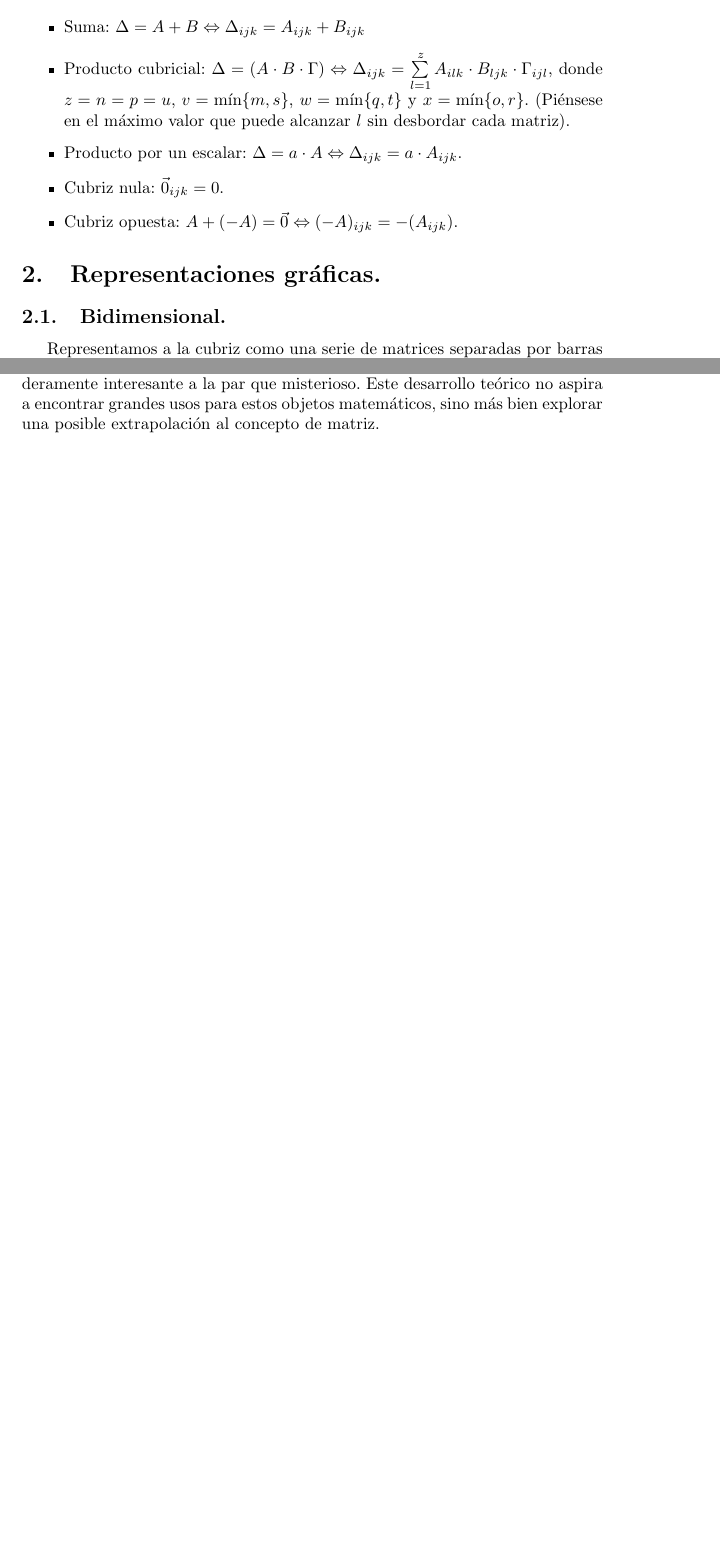
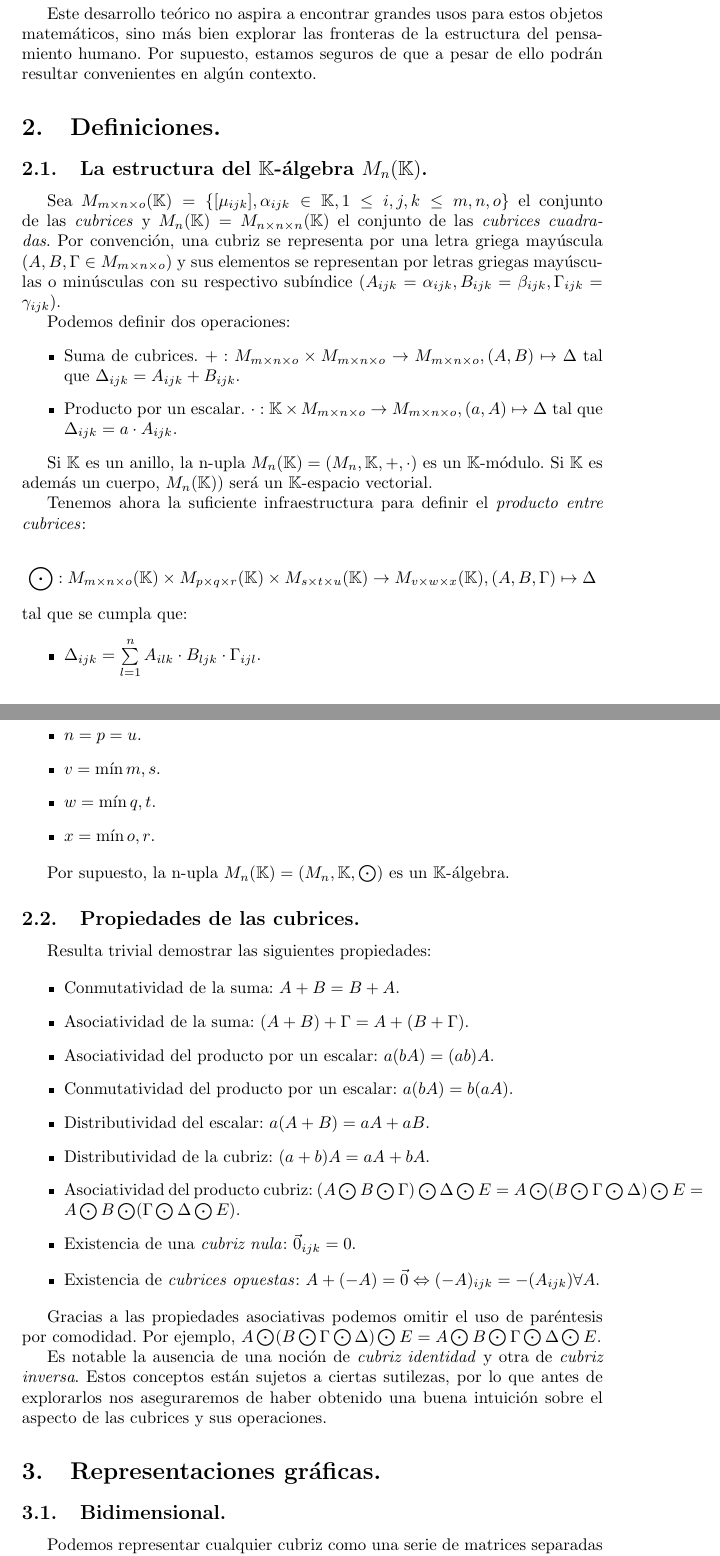
Before and after one commit to erikucenik/cubrices-paper, a LaTeX paper (cubrices.tex): two parts of pages 3 and 9 of 9 before the commit and two parts of pages 4 and 5 of 11 after it, joined at a grey line, cut so that both start at the same text, the shorter picture padded with empty space. Compiled offline with pdfLaTeX.

Commit message:
Develop formal definition of cubrices as algebras.

```diff
--- a/cubrices.tex
+++ b/cubrices.tex
@@ -24,22 +37,61 @@
+Partiremos de una extrapolación a la tercera dimensión (a cuyos elementos bautizaremos como ``cubrices''), y cuando se halla estudiado con propiedad su naturaleza, pondremos a prueba la resiliencia de nuestra creación extrapolando hacia n dimensiones.
+
+Este desarrollo teórico no aspira a encontrar grandes usos para estos objetos matemáticos, sino más bien explorar las fronteras de la estructura del pensamiento humano. Por supuesto, estamos seguros de que a pesar de ello podrán resultar convenientes en algún contexto.
+
 \section{Definiciones.}
 
-Sean $A \in M_{m\times n\times o} (\mathbb{K}), B \in M_{p\times q\times r} (\mathbb{K}), \Gamma \in M_{s\times t\times u} (\mathbb{K}), \Delta \in M_{v\times w\times x} (\mathbb{K})$. Definiremos:
+\subsection{La estructura del $\mathbb{K}$-álgebra $M_n (\mathbb{K})$.}
+
+Sea $M_{m\times n\times o} (\mathbb{K}) = \{ [\mu_{ijk}], \alpha_{ijk} \in \mathbb{K}, 1 \le i,j,k \le m,n,o\}$ el conjunto de las \textit{cubrices} y $M_n (\mathbb{K}) = M_{n\times n\times n} (\mathbb{K})$ el conjunto de las \textit{cubrices cuadradas}. Por convención, una cubriz se representa por una letra griega mayúscula ($A, B, \Gamma \in M_{m\times n\times o}$) y sus elementos se representan por letras griegas mayúsculas o minúsculas con su respectivo subíndice ($A_{ijk} = \alpha_{ijk}, B_{ijk} = \beta_{ijk}, \Gamma_{ijk} = \gamma_{ijk}$).
+
+Podemos definir dos operaciones:
 
 \begin{itemize}
-	\item Suma: $\Delta = A + B \Leftrightarrow \Delta_{ijk} = A_{ijk} + B_{ijk}$
-	\item Producto cubricial: $\Delta = (A\cdot B\cdot \Gamma) \Leftrightarrow \Delta_{ijk} = \sum\limits_{l=1}^{z} A_{ilk} \cdot B_{ljk} \cdot \Gamma_{ijl}$, donde $z = n = p = u$, $v = \min \{m, s\}$, $w = \min \{q, t\}$ y $x = \min \{o, r\}$. (Piénsese en el máximo valor que puede alcanzar $l$ sin desbordar cada matriz).
-	\item Producto por un escalar: $\Delta = a\cdot A \Leftrightarrow \Delta_{ijk} = a \cdot A_{ijk}$.
-	\item Cubriz nula: $\vec{0}_{ijk} = 0$.
-	\item Cubriz opuesta: $A + (-A) = \vec{0} \Leftrightarrow (-A)_{ijk} = -(A_{ijk})$.
+	\item Suma de cubrices. $+: M_{m\times n\times o} \times M_{m\times n\times o} \rightarrow M_{m\times n\times o}, (A, B) \mapsto \Delta$ tal que $\Delta_{ijk} = A_{ijk} + B_{ijk}$.
+	\item Producto por un escalar. $\cdot: \mathbb{K} \times M_{m\times n\times o} \rightarrow M_{m\times n\times o}, (a, A) \mapsto \Delta$ tal que $\Delta_{ijk} = a \cdot A_{ijk}$.
 \end{itemize}
 
-% M_{nxnxn} es un espacio vectorial, pero el resto no porque el producto no es cerrado.
+Si $\mathbb{K}$ es un anillo, la n-upla $M_n (\mathbb{K}) = (M_n, \mathbb{K}, +, \cdot)$ es un $\mathbb{K}$-módulo. Si $\mathbb{K}$ es además un cuerpo, $M_n (\mathbb{K}))$ será un $\mathbb{K}$-espacio vectorial.
+
+Tenemos ahora la suficiente infraestructura para definir el \textit{producto entre cubrices}:
+
+$$\bigodot: M_{m\times n\times o} (\mathbb{K}) \times M_{p\times q\times r} (\mathbb{K}) \times M_{s\times t\times u} (\mathbb{K}) \rightarrow M_{v\times w\times x} (\mathbb{K}), (A, B, \Gamma) \mapsto \Delta$$ tal que se cumpla que:
+
+\begin{itemize}
+	\item $\Delta_{ijk} = \sum\limits_{l=1}^{n} A_{ilk} \cdot B_{ljk} \cdot \Gamma_{ijl}$.
+	\item $n = p = u$.
+	\item $v = \min{m, s}$.
+	\item $w = \min{q, t}$.
+	\item $x = \min{o, r}$.
+\end{itemize}
+
+Por supuesto, la n-upla $M_n (\mathbb{K}) = (M_n, \mathbb{K}, \bigodot)$ es un $\mathbb{K}$-álgebra.
+
+\subsection{Propiedades de las cubrices.}
+
+Resulta trivial demostrar las siguientes propiedades:
+
+\begin{itemize}
+	\item Conmutatividad de la suma: $A + B = B + A$.
+	\item Asociatividad de la suma: $(A + B) + \Gamma = A + (B + \Gamma)$.
+	\item Asociatividad del producto por un escalar: $a(bA) = (ab)A$.
+	\item Conmutatividad del producto por un escalar: $a(bA) = b(aA)$.
+	\item Distributividad del escalar: $a(A + B) = aA + aB$.
+	\item Distributividad de la cubriz: $(a + b)A = aA + bA$.
+	\item Asociatividad del producto cubriz: $(A \bigodot B \bigodot \Gamma) \bigodot \Delta \bigodot E = A \bigodot (B \bigodot \Gamma \bigodot \Delta) \bigodot E = A \bigodot B \bigodot (\Gamma \bigodot \Delta \bigodot E)$.
+	\item Existencia de una \textit{cubriz nula}: $\vec{0}_{ijk} = 0$.
+	\item Existencia de \textit{cubrices opuestas}: $A + (-A) = \vec{0} \Leftrightarrow (-A)_{ijk} = -(A_{ijk}) \forall A$.
+\end{itemize}
+
+Gracias a las propiedades asociativas podemos omitir el uso de paréntesis por comodidad. Por ejemplo, $A \bigodot (B \bigodot \Gamma \bigodot \Delta) \bigodot E = A \bigodot B \bigodot \Gamma \bigodot \Delta \bigodot E$.
+
+Es notable la ausencia de una noción de \textit{cubriz identidad} y otra de \textit{cubriz inversa}. Estos conceptos están sujetos a ciertas sutilezas, por lo que antes de explorarlos nos aseguraremos de haber obtenido una buena intuición sobre el aspecto de las cubrices y sus operaciones.
 
 \section{Representaciones gráficas.}
 
 \subsection{Bidimensional.}
 
-Representamos a la cubriz como una serie de matrices separadas por barras verticales, donde cada matriz sería una ``rodaja'' ($k=1$, $k=2$...) de la cubriz.
+Podemos representar cualquier cubriz como una serie de matrices separadas por barras verticales, donde cada matriz sería una ``rodaja'' ($k=1$, $k=2$...) de la cubriz. Esta es la representación estándar para imprenta.
 
 \[ \left(
 \begin{array}{c c c | c | c c c}
@@ -279,6 +336,6 @@ Sea como fuere, es intrigante observar los patrones dibujados por cada Kronecker
 
 \section{Conclusión}
 
-Tras este análisis descubrimos que las cubrices conforman un conjunto verdaderamente interesante a la par que misterioso. Este desarrollo teórico no aspira a encontrar grandes usos para estos objetos matemáticos, sino más bien explorar una posible extrapolación al concepto de matriz.
+Tras este análisis descubrimos que las cubrices conforman un conjunto verdaderamente interesante a la par que misterioso.
 
 \end{document}
```
Also changed, not shown: cubrices.tex (24 more changed lines).
